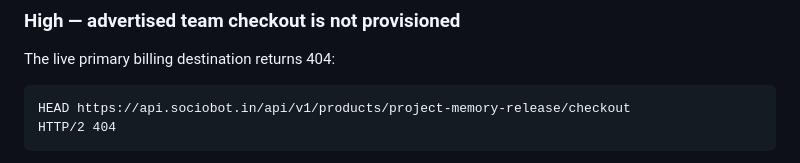
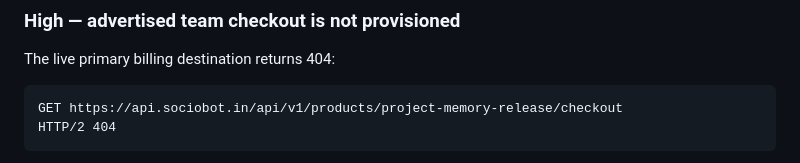
Before and after one commit to B-Divyesh/sf-project-memory-release, a Markdown page: .factory/verification.md, the part around the change. Rendered like a GitHub page.

Commit message:
docs: correct checkout verification method

````diff
--- a/.factory/verification.md
+++ b/.factory/verification.md
@@ -34,7 +34,7 @@ This is a normal source-entry path, creates a console error, and permits malform
 The live primary billing destination returns 404:
 
 ```
-HEAD https://api.sociobot.in/api/v1/products/project-memory-release/checkout
+GET https://api.sociobot.in/api/v1/products/project-memory-release/checkout
 HTTP/2 404
 ```
 
````
